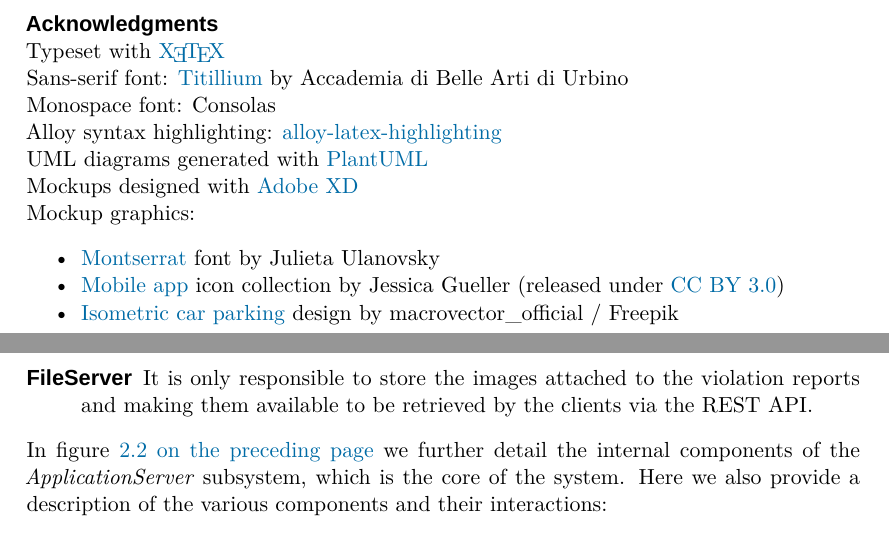
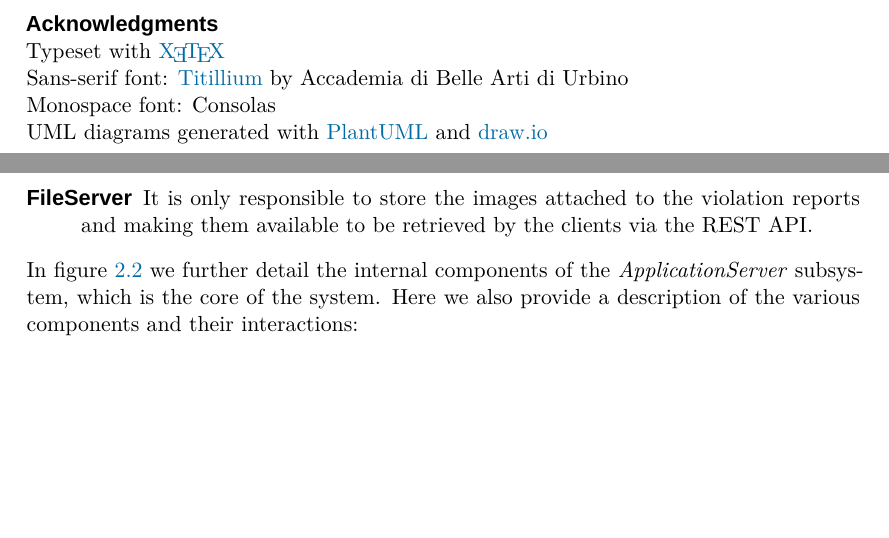
Before and after one commit to fuljo/FulginiDiCesare-SE2, a LaTeX thesis (docs/SafeStreets_DD.tex, which reads docs/chapters_dd/infopage.tex): two parts of pages 2 and 10 of 12, joined at a grey line, cut so that both start at the same text, the shorter picture padded with empty space. Compiled offline with XeLaTeX; a missing font is replaced by an installed copy or a similar font.

Commit message:
Add component diagram and update arch. diagram

```diff
--- a/docs/chapters_dd/infopage.tex
+++ b/docs/chapters_dd/infopage.tex
@@ -22,17 +22,5 @@
 \href{http://nta.accademiadiurbino.it/titillium.html}{Titillium}
 by Accademia di Belle Arti di Urbino\\
 Monospace font: Consolas\\
-Alloy syntax highlighting: \href{https://github.com/Angtrim/alloy-latex-highlighting}%
-{alloy-latex-highlighting}\\
-UML diagrams generated with \href{http://plantuml.com/}{PlantUML}\\
-Mockups designed with \href{https://www.adobe.com/products/xd.html}{Adobe XD}\\
-Mockup graphics:
-\begin{itemize}[noitemsep]
-    \item \href{https://github.com/JulietaUla/Montserrat}{Montserrat} font by
-    Julieta Ulanovsky
-    \item \href{https://thenounproject.com/jessi.guell/collection/mobile-app/}%
-    {Mobile app} icon collection by Jessica Gueller
-    (released under \doclicenseNameRef)
-    \item \href{https://www.freepik.com/free-vector/isometric-car-parking_5358558.htm}%
-    {Isometric car parking} design by macrovector\_official / Freepik
-\end{itemize}
+UML diagrams generated with \href{http://plantuml.com/}{PlantUML} and
+\href{https://draw.io}{draw.io}\\
```
Also changed, not shown: docs/chapters_dd/architectural_design/component_view.tex (+1 -1 lines), docs/images/architecture_overview.pdf, docs/images/dd_component.pdf (added).
